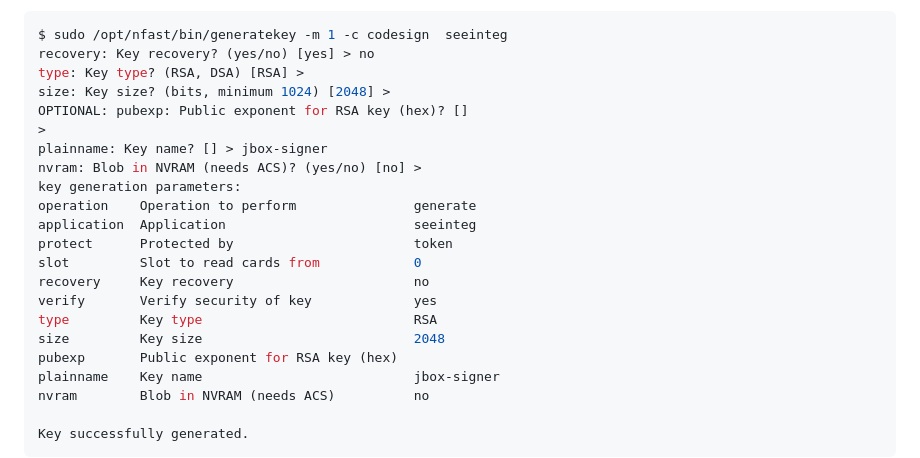
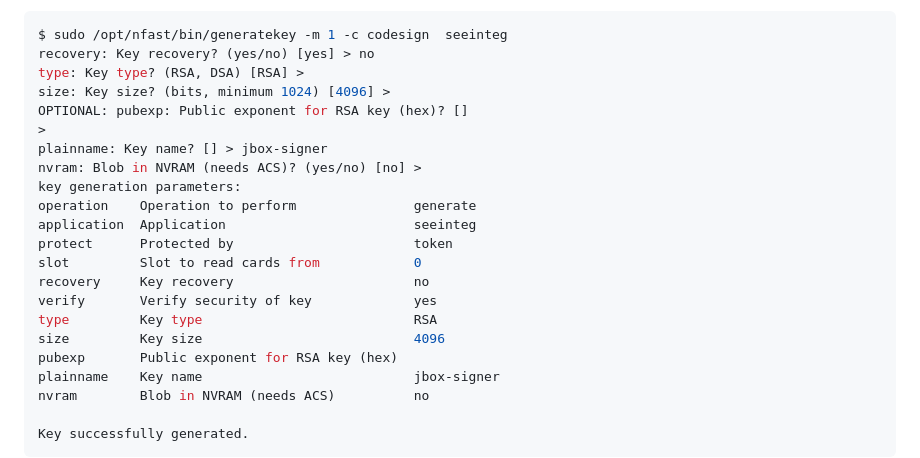
Before and after one commit to juicebox-systems/juicebox-hsm-realm, a Markdown page: entrust-hsm/README.md, the part around the change. Drawn GitHub-style.

Commit message:
Update readme to use 4096bit codesigning key

```diff
--- a/entrust-hsm/README.md
+++ b/entrust-hsm/README.md
@@ -42,7 +42,7 @@ Create a signing key
 $ sudo /opt/nfast/bin/generatekey -m 1 -c codesign  seeinteg
 recovery: Key recovery? (yes/no) [yes] > no
 type: Key type? (RSA, DSA) [RSA] >
-size: Key size? (bits, minimum 1024) [2048] >
+size: Key size? (bits, minimum 1024) [4096] >
 OPTIONAL: pubexp: Public exponent for RSA key (hex)? []
 >
 plainname: Key name? [] > jbox-signer
@@ -55,7 +55,7 @@ key generation parameters:
  recovery     Key recovery                       no
  verify       Verify security of key             yes
  type         Key type                           RSA
- size         Key size                           2048
+ size         Key size                           4096
  pubexp       Public exponent for RSA key (hex)
  plainname    Key name                           jbox-signer
  nvram        Blob in NVRAM (needs ACS)          no
```
